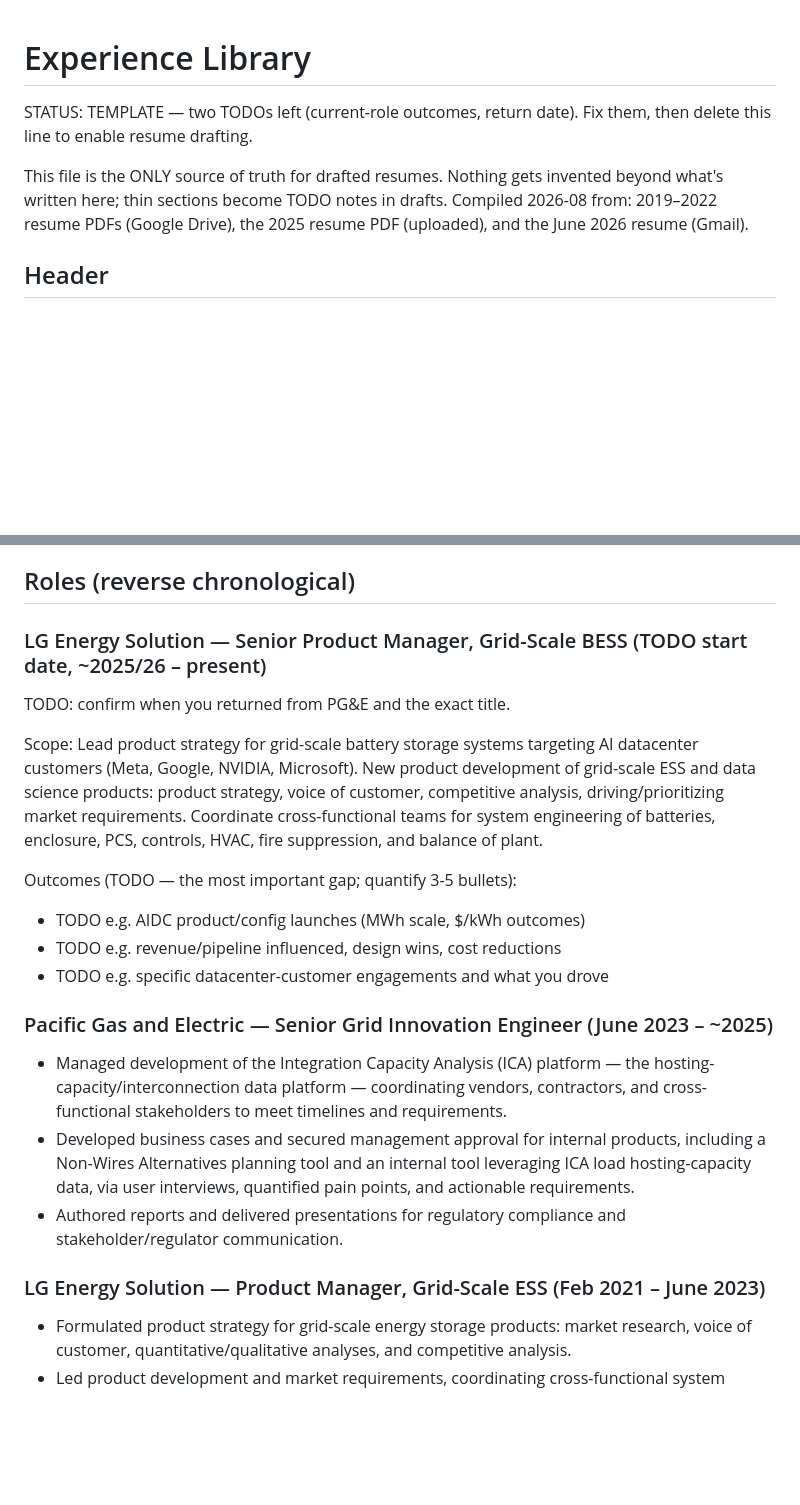
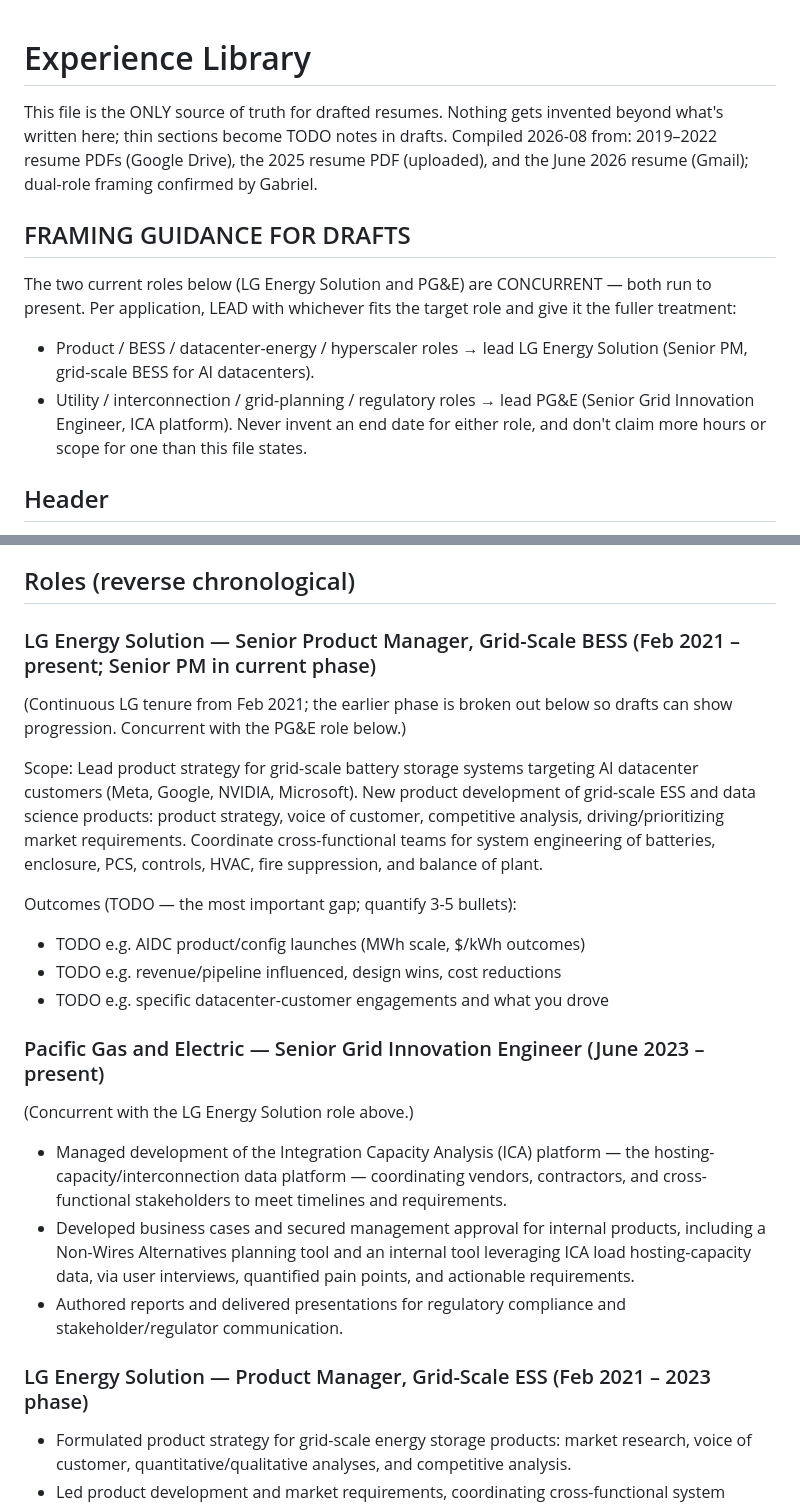
Before and after one commit to gabjew90/Job-watcher, a Markdown page: experience_library.md, 2 parts joined by grey strips. Drawn GitHub-style; blank space fills up the shorter version.

Commit message:
Dual concurrent roles with per-application framing; enable drafting
Co-Authored-By: Claude Fable 5 <noreply@anthropic.com>
Claude-Session: https://claude.ai/code/session_01ErjokQff8grAX33p6H8snQ

```diff
--- a/experience_library.md
+++ b/experience_library.md
@@ -1,12 +1,22 @@
 # Experience Library
-
-STATUS: TEMPLATE — two TODOs left (current-role outcomes, return date).
-Fix them, then delete this line to enable resume drafting.
 
 This file is the ONLY source of truth for drafted resumes. Nothing gets
 invented beyond what's written here; thin sections become TODO notes in
 drafts. Compiled 2026-08 from: 2019–2022 resume PDFs (Google Drive), the
-2025 resume PDF (uploaded), and the June 2026 resume (Gmail).
+2025 resume PDF (uploaded), and the June 2026 resume (Gmail); dual-role
+framing confirmed by Gabriel.
+
+## FRAMING GUIDANCE FOR DRAFTS
+
+The two current roles below (LG Energy Solution and PG&E) are CONCURRENT —
+both run to present. Per application, LEAD with whichever fits the target
+role and give it the fuller treatment:
+- Product / BESS / datacenter-energy / hyperscaler roles → lead LG Energy
+  Solution (Senior PM, grid-scale BESS for AI datacenters).
+- Utility / interconnection / grid-planning / regulatory roles → lead PG&E
+  (Senior Grid Innovation Engineer, ICA platform).
+Never invent an end date for either role, and don't claim more hours or
+scope for one than this file states.
 
 ## Header
 
@@ -30,9 +40,10 @@ builder on nights and weekends.
 
 ## Roles (reverse chronological)
 
-### LG Energy Solution — Senior Product Manager, Grid-Scale BESS (TODO start date, ~2025/26 – present)
+### LG Energy Solution — Senior Product Manager, Grid-Scale BESS (Feb 2021 – present; Senior PM in current phase)
 
-TODO: confirm when you returned from PG&E and the exact title.
+(Continuous LG tenure from Feb 2021; the earlier phase is broken out below
+so drafts can show progression. Concurrent with the PG&E role below.)
 
 Scope: Lead product strategy for grid-scale battery storage systems
 targeting AI datacenter customers (Meta, Google, NVIDIA, Microsoft). New
@@ -47,7 +58,9 @@ Outcomes (TODO — the most important gap; quantify 3-5 bullets):
 - TODO e.g. revenue/pipeline influenced, design wins, cost reductions
 - TODO e.g. specific datacenter-customer engagements and what you drove
 
-### Pacific Gas and Electric — Senior Grid Innovation Engineer (June 2023 – ~2025)
+### Pacific Gas and Electric — Senior Grid Innovation Engineer (June 2023 – present)
+
+(Concurrent with the LG Energy Solution role above.)
 
 - Managed development of the Integration Capacity Analysis (ICA) platform —
   the hosting-capacity/interconnection data platform — coordinating vendors,
@@ -60,7 +73,7 @@ Outcomes (TODO — the most important gap; quantify 3-5 bullets):
 - Authored reports and delivered presentations for regulatory compliance and
   stakeholder/regulator communication.
 
-### LG Energy Solution — Product Manager, Grid-Scale ESS (Feb 2021 – June 2023)
+### LG Energy Solution — Product Manager, Grid-Scale ESS (Feb 2021 – 2023 phase)
 
 - Formulated product strategy for grid-scale energy storage products: market
   research, voice of customer, quantitative/qualitative analyses, and
```
